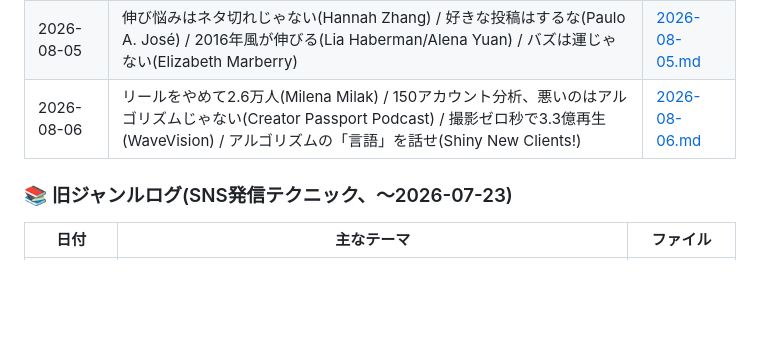
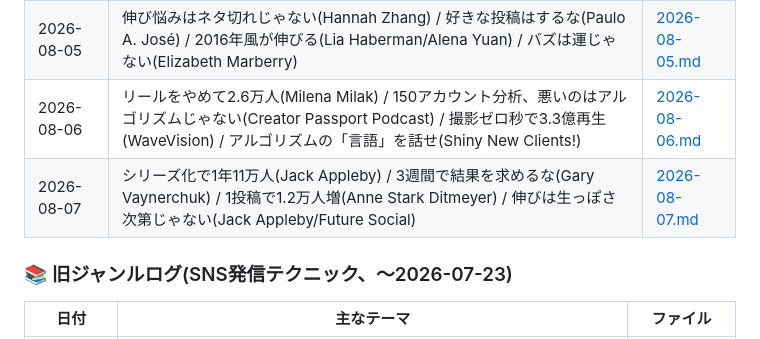
Before and after one commit to takuya2025ai-droid/-, a Markdown page: digests/INDEX.md, the part around the change. GitHub-like rendering; blank space fills up the shorter version.

```diff
--- a/digests/INDEX.md
+++ b/digests/INDEX.md
@@ -29,6 +29,7 @@
 | 2026-08-04 | 1300万人はバズなしだった(Net Influencer事例分析) / ハッシュタグ30個はNG(Shannon McKinstrie) / カルーセルは1枚目で8割(Katelyn Rhoades) / 1本のバズは意味ない(Rachel Karten) | [2026-08-04.md](sns/2026-08-04.md) |
 | 2026-08-05 | 伸び悩みはネタ切れじゃない(Hannah Zhang) / 好きな投稿はするな(Paulo A. José) / 2016年風が伸びる(Lia Haberman/Alena Yuan) / バズは運じゃない(Elizabeth Marberry) | [2026-08-05.md](sns/2026-08-05.md) |
 | 2026-08-06 | リールをやめて2.6万人(Milena Milak) / 150アカウント分析、悪いのはアルゴリズムじゃない(Creator Passport Podcast) / 撮影ゼロ秒で3.3億再生(WaveVision) / アルゴリズムの「言語」を話せ(Shiny New Clients!) | [2026-08-06.md](sns/2026-08-06.md) |
+| 2026-08-07 | シリーズ化で1年11万人(Jack Appleby) / 3週間で結果を求めるな(Gary Vaynerchuk) / 1投稿で1.2万人増(Anne Stark Ditmeyer) / 伸びは生っぽさ次第じゃない(Jack Appleby/Future Social) | [2026-08-07.md](sns/2026-08-07.md) |
 
 ### 📚 旧ジャンルログ(SNS発信テクニック、～2026-07-23)
 
```
Also changed, not shown: digests/sns/2026-08-07.md (added, +57 -0 lines).
